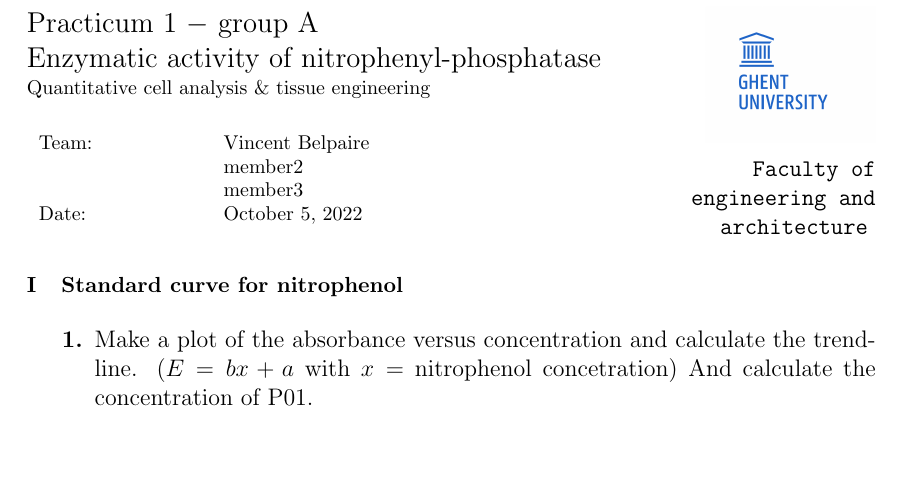
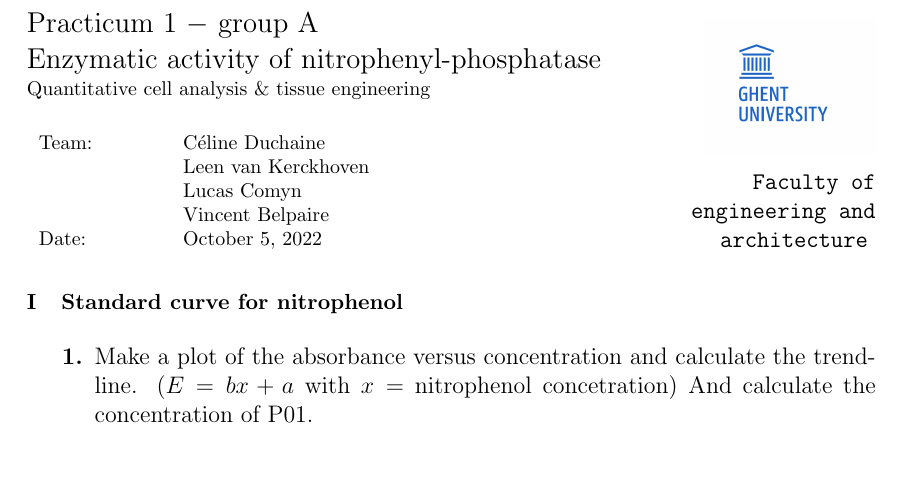
Before and after one commit to vbelpair/Ugent, a LaTeX document (Reports/Enzymatic_activity_onitrophenyl-phosphatase/report.tex): part of page 1 of 3, cut so that both start at the same text. Compiled offline with pdfLaTeX.

Commit message:
added all team members

```diff
--- a/Reports/Enzymatic_activity_onitrophenyl-phosphatase/report.tex
+++ b/Reports/Enzymatic_activity_onitrophenyl-phosphatase/report.tex
@@ -27,9 +27,10 @@
 \footnotesize{Quantitative cell analysis \& tissue engineering}\vspace{0.6em}
 \flushleft
 \begin{tabularx}{\widthof{\large{MAKING TITLES IN \LaTeX}}}{X l}
-Team:  & Vincent Belpaire\\
-& member2 \\
-& member3 \\
+Team:  & Céline Duchaine\\
+& Leen van Kerckhoven \\
+& Lucas Comyn \\
+& Vincent Belpaire \\
 %Role: & Student at USI\\
 %Supervisor: & Julien Prokofiev\\
 Date: & October 5, 2022
```
Also changed, not shown: Reports/Enzymatic_activity_onitrophenyl-phosphatase/report.pdf.
